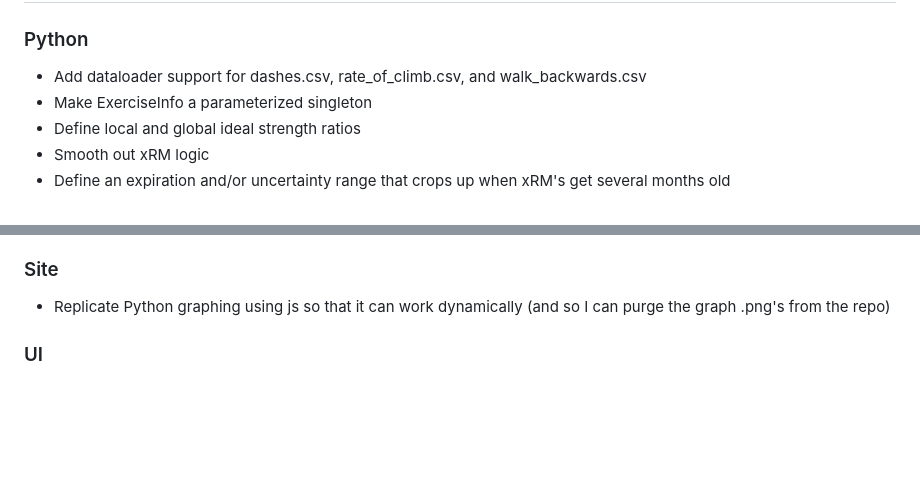
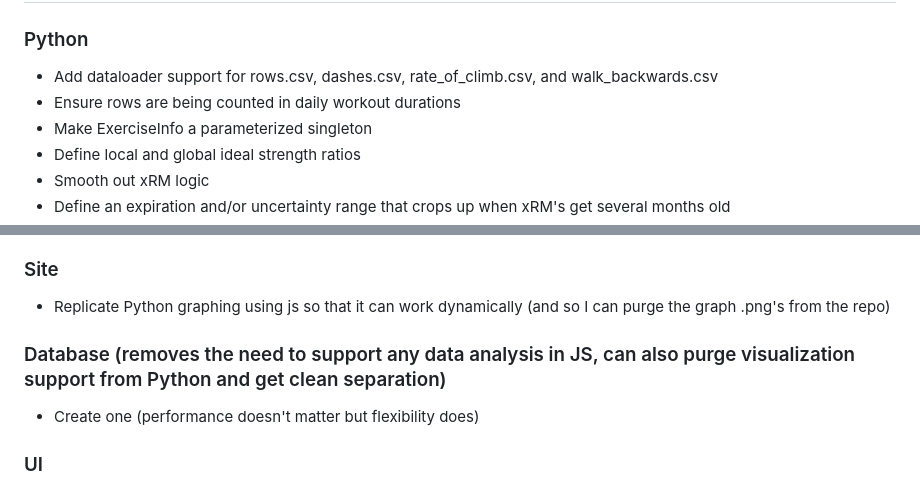
Before and after one commit to EricLeFort/ExerciseLog, a Markdown page: TODO.md, 2 parts joined by grey strips. Drawn GitHub-style; blank space fills up the shorter version.

```diff
--- a/TODO.md
+++ b/TODO.md
@@ -1,7 +1,8 @@
 # TODO
 
 ### Python
-* Add dataloader support for dashes.csv, rate_of_climb.csv, and walk_backwards.csv
+* Add dataloader support for rows.csv, dashes.csv, rate_of_climb.csv, and walk_backwards.csv
+* Ensure rows are being counted in daily workout durations
 * Make ExerciseInfo a parameterized singleton
 * Define local and global ideal strength ratios
 * Smooth out xRM logic
@@ -15,6 +16,9 @@
 
 ### Site
 * Replicate Python graphing using js so that it can work dynamically (and so I can purge the graph .png's from the repo)
+
+### Database (removes the need to support any data analysis in JS, can also purge visualization support from Python and get clean separation)
+* Create one (performance doesn't matter but flexibility does)
 
 ### UI
 * Design Ideas:
```
